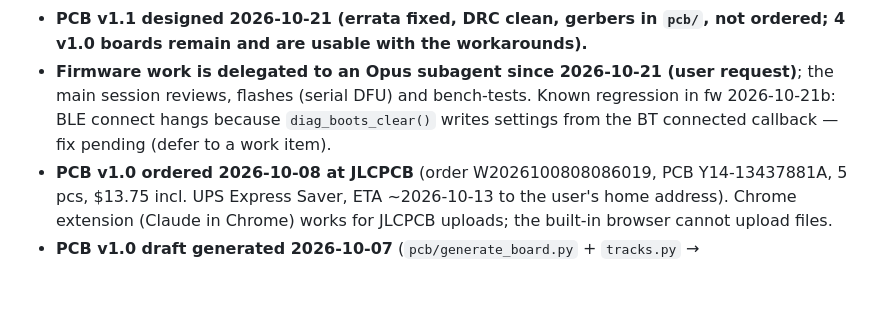
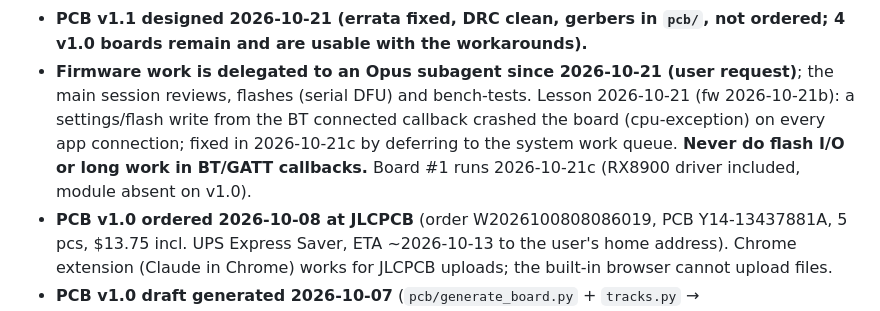
Before and after one commit to 0kam/ShutterClock, a Markdown page: CLAUDE.md, the part around the change. Drawn GitHub-style; blank space fills up the shorter version.

Commit message:
CLAUDE.md: record the BT-callback flash-write lesson and current firmware
Co-Authored-By: Claude Fable 5.1 <noreply@anthropic.com>

```diff
--- a/CLAUDE.md
+++ b/CLAUDE.md
@@ -102,9 +102,11 @@ camera from a 12 V solar-charged battery. Sister project of SnowGauge.
 - **PCB v1.1 designed 2026-10-21 (errata fixed, DRC clean, gerbers in `pcb/`, not ordered;
   4 v1.0 boards remain and are usable with the workarounds).**
 - **Firmware work is delegated to an Opus subagent since 2026-10-21 (user request)**; the main
-  session reviews, flashes (serial DFU) and bench-tests. Known regression in fw 2026-10-21b: BLE
-  connect hangs because `diag_boots_clear()` writes settings from the BT connected callback —
-  fix pending (defer to a work item).
+  session reviews, flashes (serial DFU) and bench-tests. Lesson 2026-10-21 (fw 2026-10-21b):
+  a settings/flash write from the BT connected callback crashed the board (cpu-exception) on
+  every app connection; fixed in 2026-10-21c by deferring to the system work queue. **Never do
+  flash I/O or long work in BT/GATT callbacks.** Board #1 runs 2026-10-21c (RX8900 driver
+  included, module absent on v1.0).
 - **PCB v1.0 ordered 2026-10-08 at JLCPCB** (order W2026100808086019, PCB
   Y14-13437881A, 5 pcs, $13.75 incl. UPS Express Saver, ETA ~2026-10-13 to the
   user's home address). Chrome extension (Claude in Chrome) works for JLCPCB
```
